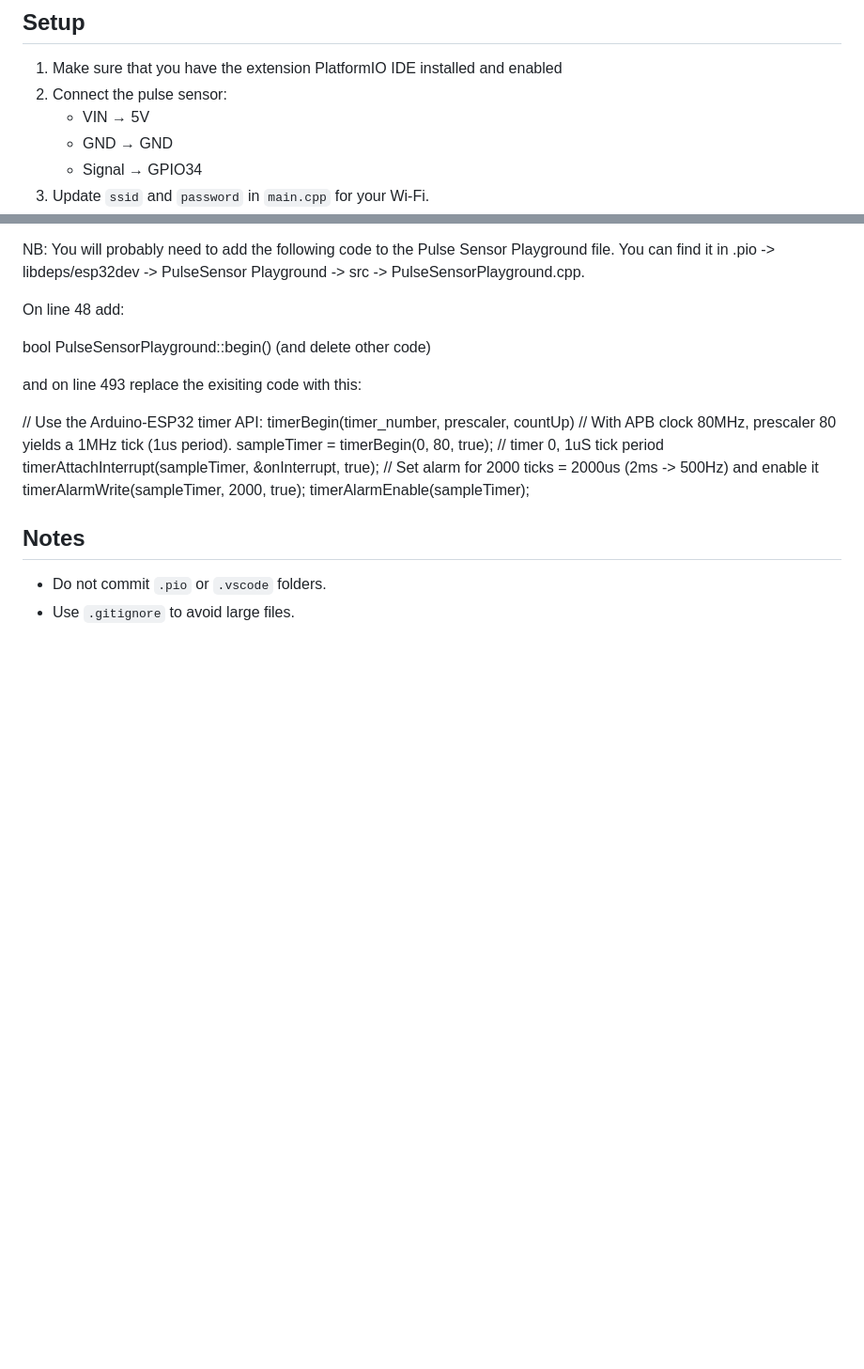
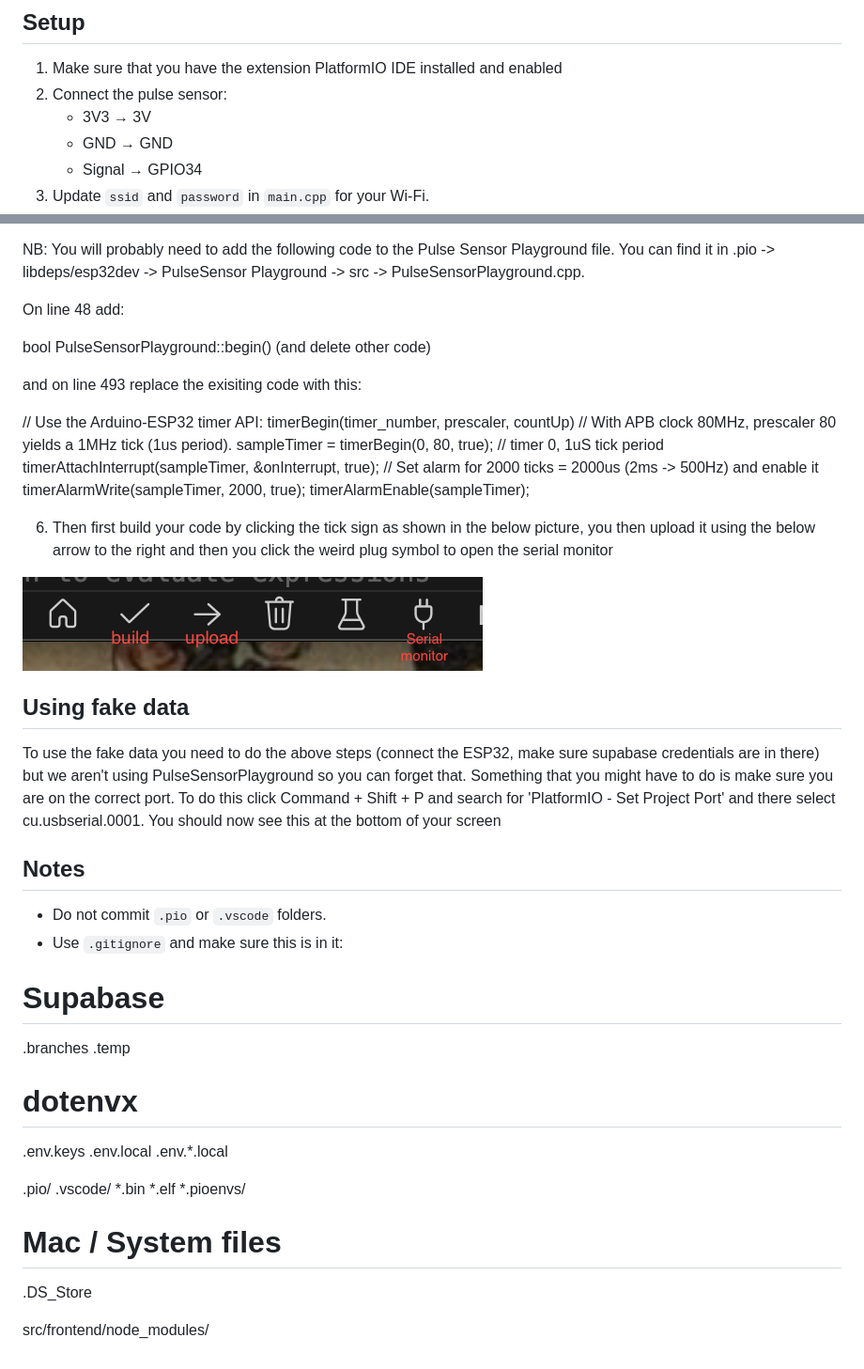
Before and after one commit to imogendrews/wearable-, a Markdown page: README.md, 2 parts joined by grey strips. Shown: that part at 94% size. GitHub-like rendering; pictures changed too: pictures/platformio.png (added); blank space fills up the shorter version.

Commit message:
adding fake data

```diff
--- a/README.md
+++ b/README.md
@@ -25,7 +25,7 @@ This project uses an ESP32 with a pulse sensor to track visitors' heartbeats in
 
 1. Make sure that you have the extension PlatformIO IDE installed and enabled
 2. Connect the pulse sensor:
-   - VIN → 5V
+   - 3V3 → 3V
    - GND → GND
    - Signal → GPIO34
 3. Update `ssid` and `password` in `main.cpp` for your Wi-Fi.
@@ -48,7 +48,34 @@ On line 48 add:
     timerAlarmWrite(sampleTimer, 2000, true);
     timerAlarmEnable(sampleTimer);
 
+6. Then first build your code by clicking the tick sign as shown in the below picture, you then upload it using the below arrow to the right and then you click the weird plug symbol to open the serial monitor
+
+![My photo](./pictures/platformio.png)
+
+## Using fake data
+
+To use the fake data you need to do the above steps (connect the ESP32, make sure supabase credentials are in there) but we aren't using PulseSensorPlayground so you can forget that. Something that you might have to do is make sure you are on the correct port. To do this click Command + Shift + P and search for 'PlatformIO - Set Project Port' and there select cu.usbserial.0001. You should now see this at the bottom of your screen
+
 ## Notes
 
 - Do not commit `.pio` or `.vscode` folders.
-- Use `.gitignore` to avoid large files.
+- Use `.gitignore` and make sure this is in it:
+# Supabase
+.branches
+.temp
+
+# dotenvx
+.env.keys
+.env.local
+.env.*.local
+
+.pio/
+.vscode/
+*.bin
+*.elf
+*.pioenvs/
+
+# Mac / System files
+.DS_Store
+
+src/frontend/node_modules/
```
Also changed, not shown: 1 other file.
